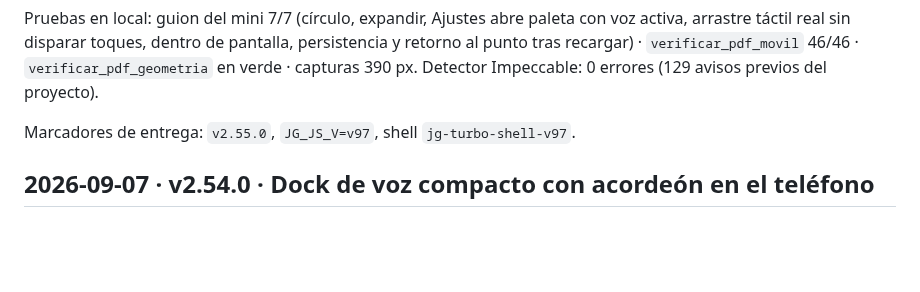
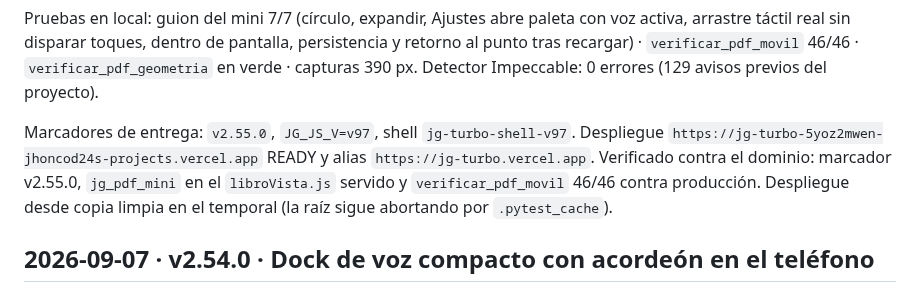
Before and after one commit to JHONCOD24/jg-turbo, a Markdown page: CAMBIOS_PDF.md, the part around the change. Drawn GitHub-style; blank space fills up the shorter version.

Commit message:
docs(pdf): anotar despliegue y verificacion v2.55.0 en produccion

```diff
--- a/CAMBIOS_PDF.md
+++ b/CAMBIOS_PDF.md
@@ -29,6 +29,11 @@ persistencia y retorno al punto tras recargar) · `verificar_pdf_movil` 46/46 ·
 errores (129 avisos previos del proyecto).
 
 Marcadores de entrega: `v2.55.0`, `JG_JS_V=v97`, shell `jg-turbo-shell-v97`.
+Despliegue `https://jg-turbo-5yoz2mwen-jhoncod24s-projects.vercel.app` READY y
+alias `https://jg-turbo.vercel.app`. Verificado contra el dominio: marcador
+v2.55.0, `jg_pdf_mini` en el `libroVista.js` servido y `verificar_pdf_movil`
+46/46 contra producción. Despliegue desde copia limpia en el temporal (la raíz
+sigue abortando por `.pytest_cache`).
 
 ## 2026-09-07 · v2.54.0 · Dock de voz compacto con acordeón en el teléfono
 
```
